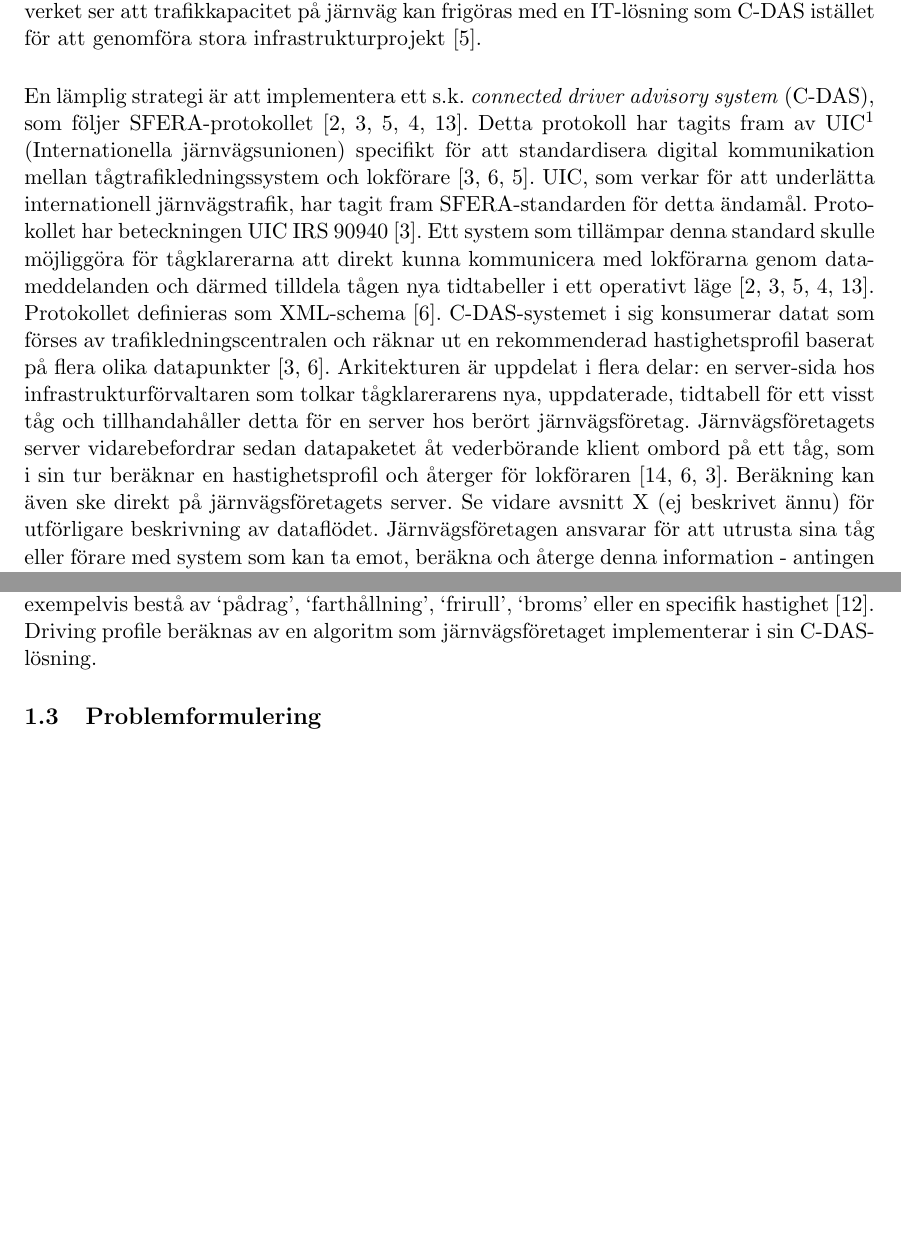
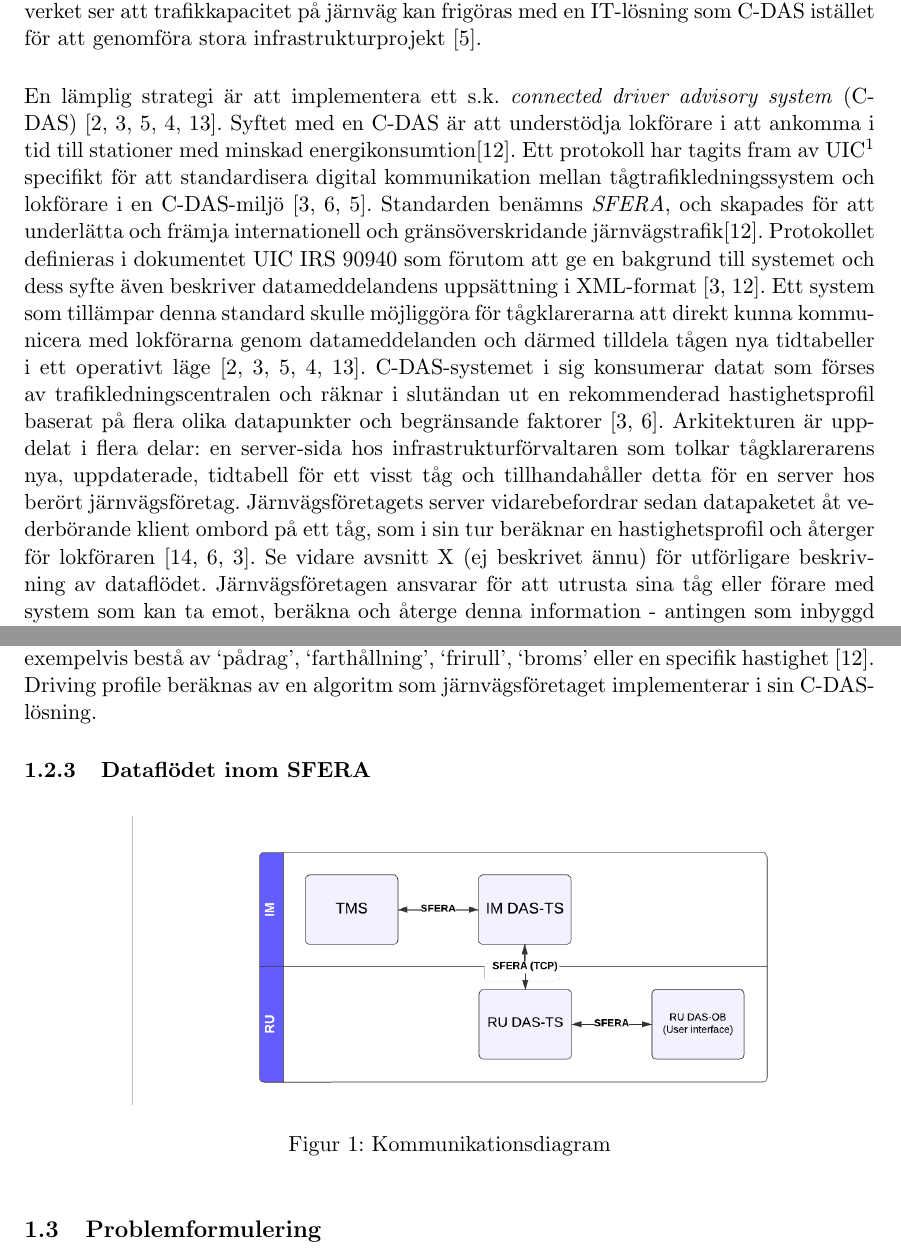
Before and after one commit to havaeng/BachelorsThesis, a LaTeX thesis (src/main.tex, which reads src/a_inledning/a_bakgrund.tex, src/a_inledning/b_begrepp_och_forkortningar.tex): two parts of pages 8 and 14 of 22 before the commit and two parts of pages 8 and 14 of 23 after it, joined at a grey line, cut so that both start at the same text, the shorter picture padded with empty space. Compiled offline with pdfLaTeX.

Commit message:
2024-03-20 1

```diff
--- a/src/a_inledning/a_bakgrund.tex
+++ b/src/a_inledning/a_bakgrund.tex
@@ -16,18 +16,20 @@ Trafikverket ser att trafikkapacitet på järnväg kan frigöras med en IT-lösn
 %Något om utmaningar/begränsningar med nuvarande system.
 %Har fått matnyttig systemrapport från TRV\@.
 \paragraph{}
-\hspace{-11}En lämplig strategi är att implementera ett s.k. \emph{connected driver advisory system} (C-DAS), som följer SFERA-protokollet~\cite{Angel2020, Joborn2023, Lindmark2022, Ketech2022, Verstappen2022}.
-Detta protokoll har tagits fram av UIC\footnote{Union Internationale des Chemins de fer} (Internationella järnvägsunionen) specifikt för att standardisera digital kommunikation mellan tågtrafikledningssystem och lokförare~\cite{Joborn2023, Olsson2023, Lindmark2022}.
-UIC, som verkar för att underlätta internationell järnvägstrafik, har tagit fram SFERA-standarden för detta ändamål.
+\hspace{-11}En lämplig strategi är att implementera ett s.k. \emph{connected driver advisory system} (C-DAS)~\cite{Angel2020, Joborn2023, Lindmark2022, Ketech2022, Verstappen2022}.
+Syftet med en C-DAS är att understödja lokförare i att ankomma i tid till stationer med minskad energikonsumtion\cite{IRS90940}.
+Ett protokoll har tagits fram av UIC\footnote{Union Internationale des Chemins de fer (Internationella järnvägsunionen)} specifikt för att standardisera digital kommunikation mellan tågtrafikledningssystem och lokförare i en C-DAS-miljö~\cite{Joborn2023, Olsson2023, Lindmark2022}.
+%UIC, som verkar för att underlätta internationell järnvägstrafik, har tagit fram SFERA-standarden för detta ändamål.
+Standarden benämns \emph{SFERA}, och skapades för att underlätta och främja internationell och gränsöverskridande järnvägstrafik\cite{IRS90940}.
 %Genom att ta fram och ge ut normer för t.~ex.~hur järnvägsfordon ska karaktäriseras gynnar man trafik mellan olika länder.
-Protokollet har beteckningen UIC IRS 90940~\cite{Joborn2023}.
+Protokollet definieras i dokumentet UIC IRS 90940 som förutom att ge en bakgrund till systemet och dess syfte även beskriver datameddelandens uppsättning i XML-format~\cite{Joborn2023, IRS90940}.
 %I det definieras hur datautbytet ska se ut mellan TMS och C-DAS-ombordenhet, dvs standardiserad digital kommunikation mellan tågklarerare och lokförare.
 Ett system som tillämpar denna standard skulle möjliggöra för tågklarerarna att direkt kunna kommunicera med lokförarna genom datameddelanden och därmed tilldela tågen nya tidtabeller i ett operativt läge~\cite{Angel2020, Joborn2023, Lindmark2022, Ketech2022, Verstappen2022}.
-Protokollet definieras som XML-schema~\cite{Olsson2023}.
-C-DAS-systemet i sig konsumerar datat som förses av trafikledningscentralen och räknar ut en rekommenderad hastighetsprofil baserat på flera olika datapunkter~\cite{Joborn2023, Olsson2023}.
+%Protokollet definieras som XML-schema~\cite{Olsson2023}.
+C-DAS-systemet i sig konsumerar datat som förses av trafikledningscentralen och räknar i slutändan ut en rekommenderad hastighetsprofil baserat på flera olika datapunkter och begränsande faktorer~\cite{Joborn2023, Olsson2023}.
 Arkitekturen är uppdelat i flera delar: en server-sida hos infrastrukturförvaltaren som tolkar tågklarerarens nya, uppdaterade, tidtabell för ett visst tåg och tillhandahåller detta för en server hos berört järnvägsföretag.
 Järnvägsföretagets server vidarebefordrar sedan datapaketet åt vederbörande klient ombord på ett tåg, som i sin tur beräknar en hastighetsprofil och återger för lokföraren~\cite{Yao2022, Olsson2023, Joborn2023}.
-Beräkning kan även ske direkt på järnvägsföretagets server.
+%Beräkning kan även ske direkt på järnvägsföretagets server.
 Se vidare avsnitt X (ej beskrivet ännu) för utförligare beskrivning av dataflödet.
 Järnvägsföretagen ansvarar för att utrusta sina tåg eller förare med system som kan ta emot, beräkna och återge denna information - antingen som inbyggd komponent i förarpanelen eller via en applikation på digital mobil enhet~\cite{Joborn2023}.
 Trafikverket vill nu verkställa detta systemskifte så att de direkt från trafikledningscentralerna kan tillhandahålla nödvändig och önskvärd information på ett tjänligt och gynnsamt vis för järnvägsföretagens att följa~\cite{Angel2020, Joborn2023, Lindmark2022}.
--- a/src/a_inledning/b_begrepp_och_forkortningar.tex
+++ b/src/a_inledning/b_begrepp_och_forkortningar.tex
@@ -160,3 +160,11 @@ Hastighetsanvisningar eller råd från C-DAS-OB som presenteras för lokföraren
 Driving profile baseras på realtidsdata, TPE och andra begränsande faktorer~\cite{IRS90940}.
 Anvisningar/råd kan exempelvis bestå av \lq{}pådrag\rq{}, \lq{}farthållning\rq{}, \lq{}frirull\rq{}, \lq{}broms\rq{} eller en specifik hastighet~\cite{IRS90940}.
 Driving profile beräknas av en algoritm som järnvägsföretaget implementerar i sin C-DAS-lösning.
+\subsubsection{Dataflödet inom SFERA}
+\begin{figure}[hbt!]
+    \centering
+    \includegraphics[width=0.8\textwidth]
+    {SFERA-communication}
+    \caption{Kommunikationsdiagram}
+    \label{fig:Kommunikationsdiagram}
+\end{figure}
```
Also changed, not shown: src/SFERA-communication.png (added).
